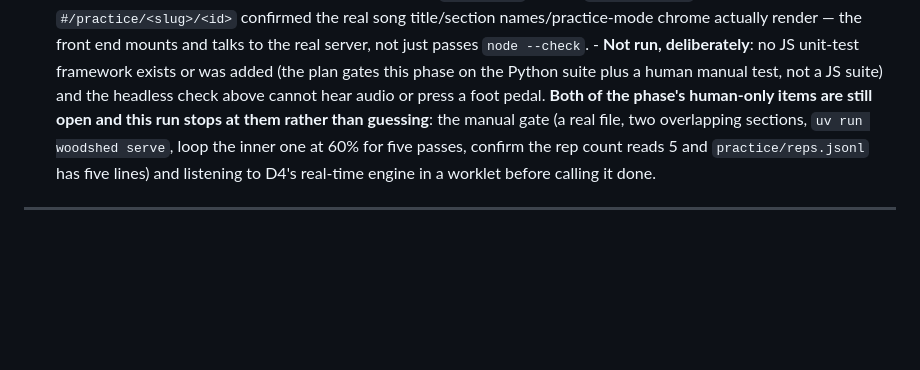
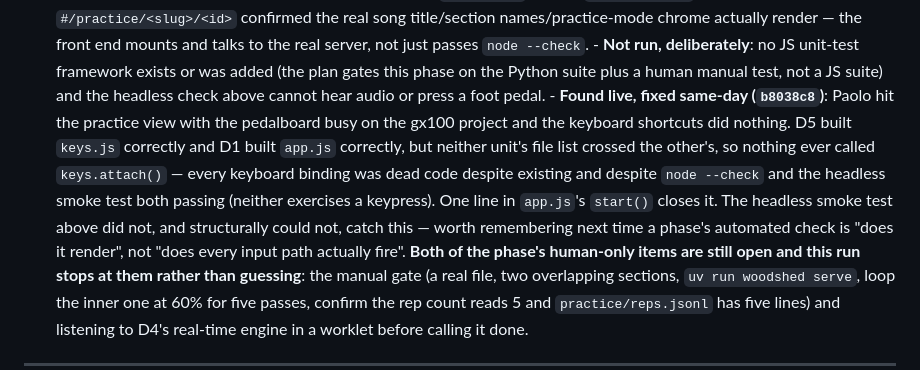
Before and after one commit to paolodona/guitar-practice, a Markdown page: .agent_session/001_woodshed-implementation_plan.md, the part around the change. Rendered like a GitHub page; blank space fills up the shorter version.

Commit message:
Record the keyboard-wiring fix in the plan's progress log
Co-Authored-By: Claude Sonnet 5 <noreply@anthropic.com>

```diff
--- a/.agent_session/001_woodshed-implementation_plan.md
+++ b/.agent_session/001_woodshed-implementation_plan.md
@@ -177,6 +177,16 @@ directly rather than trusting the remembered count.
       - **Not run, deliberately**: no JS unit-test framework exists or was added (the
         plan gates this phase on the Python suite plus a human manual test, not a JS
         suite) and the headless check above cannot hear audio or press a foot pedal.
+      - **Found live, fixed same-day (`b8038c8`)**: Paolo hit the practice view with
+        the pedalboard busy on the gx100 project and the keyboard shortcuts did
+        nothing. D5 built `keys.js` correctly and D1 built `app.js` correctly, but
+        neither unit's file list crossed the other's, so nothing ever called
+        `keys.attach()` — every keyboard binding was dead code despite existing and
+        despite `node --check` and the headless smoke test both passing (neither
+        exercises a keypress). One line in `app.js`'s `start()` closes it. The
+        headless smoke test above did not, and structurally could not, catch this —
+        worth remembering next time a phase's automated check is "does it render",
+        not "does every input path actually fire".
       **Both of the phase's human-only items are still open and this run stops at
       them rather than guessing**: the manual gate (a real file, two overlapping
       sections, `uv run woodshed serve`, loop the inner one at 60% for five passes,
```
